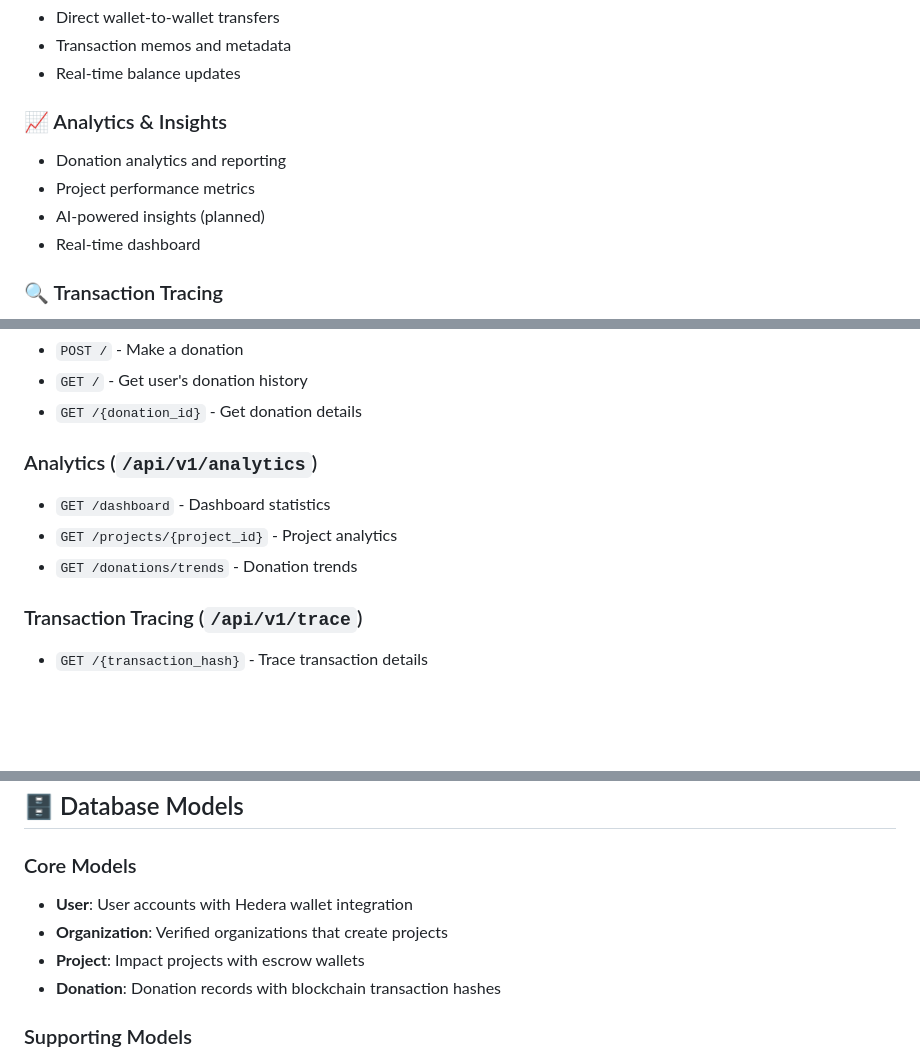
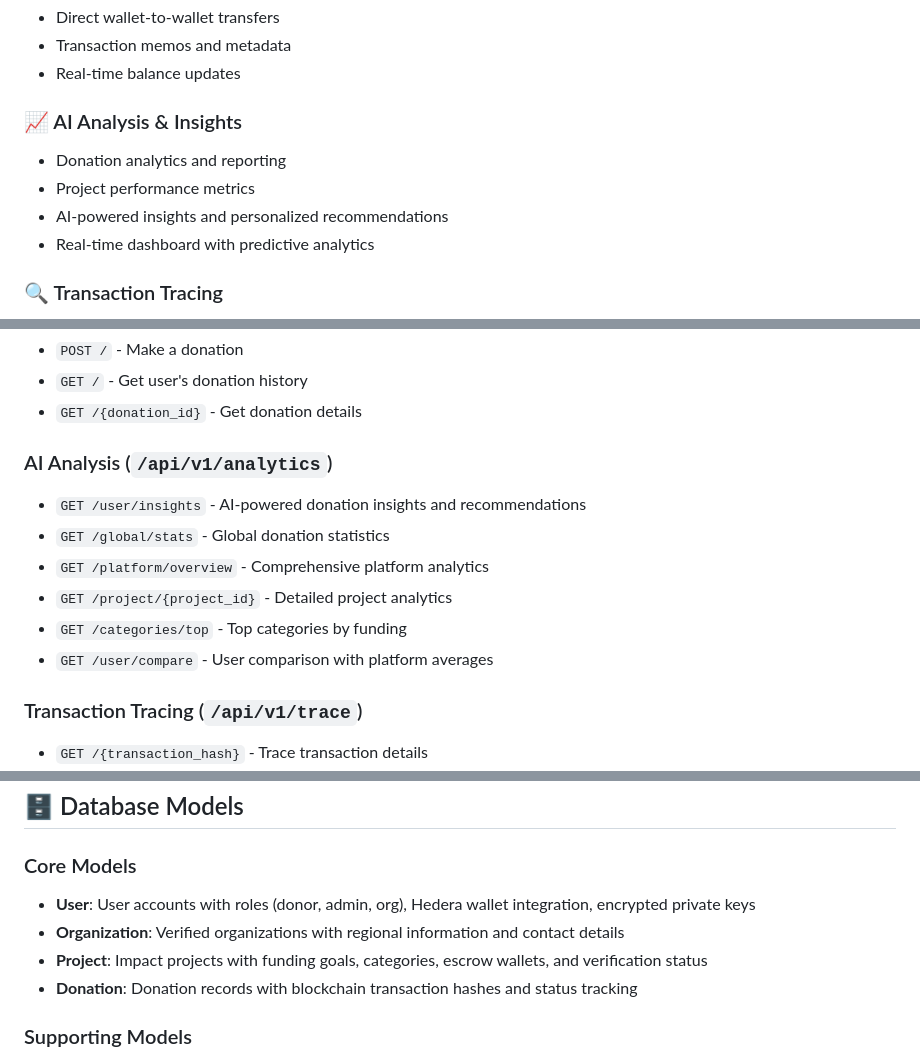
Before and after one commit to codenamemomi/KANEC_IMPACT, a Markdown page: README.md, 3 parts joined by grey strips. Drawn GitHub-style; blank space fills up the shorter version.

```diff
--- a/README.md
+++ b/README.md
@@ -59,11 +60,11 @@ Below are supporting materials for this project.
 - Transaction memos and metadata
 - Real-time balance updates
 
-### 📈 Analytics & Insights
+### 📈 AI Analysis & Insights
 - Donation analytics and reporting
 - Project performance metrics
-- AI-powered insights (planned)
-- Real-time dashboard
+- AI-powered insights and personalized recommendations
+- Real-time dashboard with predictive analytics
 
 ### 🔍 Transaction Tracing
 - Complete transaction audit trail
@@ -249,10 +251,13 @@ The API is organized into several modules:
 - `GET /` - Get user's donation history
 - `GET /{donation_id}` - Get donation details
 
-### Analytics (`/api/v1/analytics`)
-- `GET /dashboard` - Dashboard statistics
-- `GET /projects/{project_id}` - Project analytics
-- `GET /donations/trends` - Donation trends
+### AI Analysis (`/api/v1/analytics`)
+- `GET /user/insights` - AI-powered donation insights and recommendations
+- `GET /global/stats` - Global donation statistics
+- `GET /platform/overview` - Comprehensive platform analytics
+- `GET /project/{project_id}` - Detailed project analytics
+- `GET /categories/top` - Top categories by funding
+- `GET /user/compare` - User comparison with platform averages
 
 ### Transaction Tracing (`/api/v1/trace`)
 - `GET /{transaction_hash}` - Trace transaction details
@@ -265,10 +270,10 @@ The API is organized into several modules:
 ## 🗄 Database Models
 
 ### Core Models
-- **User**: User accounts with Hedera wallet integration
-- **Organization**: Verified organizations that create projects
-- **Project**: Impact projects with escrow wallets
-- **Donation**: Donation records with blockchain transaction hashes
+- **User**: User accounts with roles (donor, admin, org), Hedera wallet integration, encrypted private keys
+- **Organization**: Verified organizations with regional information and contact details
+- **Project**: Impact projects with funding goals, categories, escrow wallets, and verification status
+- **Donation**: Donation records with blockchain transaction hashes and status tracking
 
 ### Supporting Models
 - **ActivityLog**: User activity tracking
```
Also changed, not shown: other parts of README.md (+3 -1 lines), TODO.md (added, +21 -0 lines).
